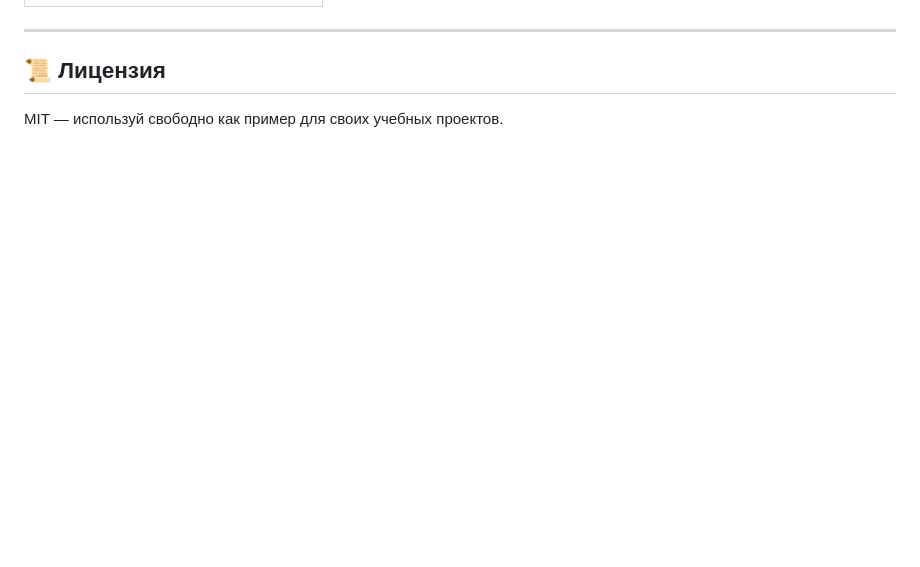
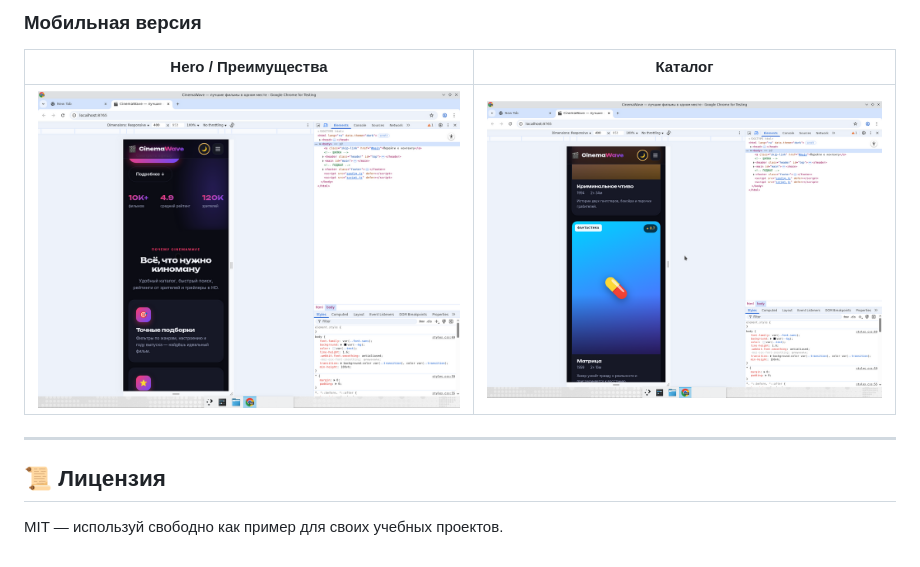
Before and after one commit to bildrussia/movie-landing, a Markdown page: README.md, the part around one of its changes. Drawn GitHub-style; blank space fills up the shorter version.

```diff
--- a/README.md
+++ b/README.md
@@ -103,3 +114,8 @@ hover-эффекты, фильтры по жанрам, мобильное ме
+### Мобильная версия
+
+| Hero / Преимущества                                  | Каталог                                              |
+|------------------------------------------------------|-------------------------------------------------------|
+| ![Mobile features](screenshots/mobile-features.png)  | ![Mobile catalog](screenshots/mobile-catalog.png)     |
 
 ---
 
```
Also changed, not shown: other parts of README.md (+20 -9 lines).
